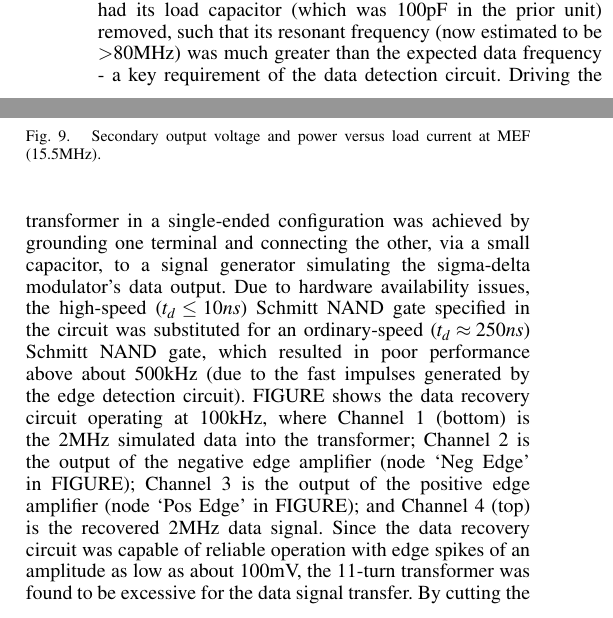
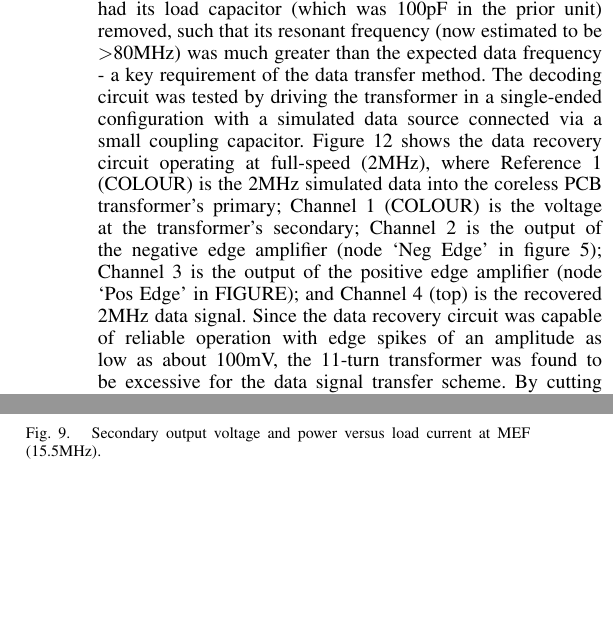
Before and after one commit to markbroadmeadowqut/AUPEC2014_MC, a LaTeX paper (AUPEC2014_MC.tex): two parts of the columns of page 5 of 7 before the commit and two parts of the columns of page 6 of 8 after it, joined at a grey line, cut so that both start at the same text, the shorter picture padded with empty space. Compiled offline with pdfLaTeX.

Commit message:
1st Draft

```diff
--- a/AUPEC2014_MC.tex
+++ b/AUPEC2014_MC.tex
@@ -563,9 +563,10 @@ Figure \ref{fig:NoRect} shows the test transformer's calculated and measured inp
 	\end{figure}
 
 	\subsection{Data Recovery}
-	To test the data recovery circuit, a second PCB transformer was obtained with physical specifications identical to the unit discussed prior.  This second test transformer, however, had its load capacitor (which was 100pF in the prior unit) removed, such that its resonant frequency (now estimated to be $>$80MHz) was much greater than the expected data frequency - a key requirement of the data detection circuit.  Driving the transformer in a single-ended configuration was achieved by grounding one terminal and connecting the other, via a small capacitor, to a signal generator simulating the sigma-delta modulator's data output.  Due to hardware availability issues, the high-speed ($ t_{d} \leq 10ns $) Schmitt NAND gate specified in the circuit was substituted for an ordinary-speed ($ t_{d} \approx 250ns $) Schmitt NAND gate, which resulted in poor performance above about 500kHz (due to the fast impulses generated by the edge detection circuit).  FIGURE shows the data recovery circuit operating at 100kHz, where Channel 1 (bottom) is the 2MHz simulated data into the transformer; Channel 2 is the output of the negative edge amplifier (node `Neg Edge' in FIGURE); Channel 3 is the output of the positive edge amplifier (node `Pos Edge' in FIGURE); and Channel 4 (top) is the recovered 2MHz data signal.
-	Since the data recovery circuit was capable of reliable operation with edge spikes of an amplitude as low as about 100mV, the 11-turn transformer was found to be excessive for the data signal transfer.  By cutting the PCB copper tracks on the primary and secondary side of the transformer, the performance of the data recovery circuit was tested for a transformer consisting of five turns and three turns.  The test showed that for a 3.3V square wave input, the five-turn and three-turn transformer yielded edge spikes of amplitude approximately 170mV and 50mV respectively.  FIGURE shows the positive and negative edge spikes at the secondary of the five-turn coreless PCB transformer with a 3.3V, 2MHz primary signal applied (via a small capacitor).  Testing has demonstrated that the data recovery circuit is effective over a range of data rates and duty cycles, and that a coreless PCB transformer with as few as four to five turns can be expected to yield reliable performance.
+	To test the data recovery circuit, a second PCB transformer was obtained with physical specifications identical to the unit discussed prior.  This second test transformer, however, had its load capacitor (which was 100pF in the prior unit) removed, such that its resonant frequency (now estimated to be $>$80MHz) was much greater than the expected data frequency - a key requirement of the data transfer method.  The decoding circuit was tested by driving the transformer in a single-ended configuration with a simulated data source connected via a small coupling capacitor.  Figure \ref{fig:Data} shows the data recovery circuit operating at full-speed (2MHz), where Reference 1 (COLOUR) is the 2MHz simulated data into the coreless PCB transformer's primary; Channel 1 (COLOUR) is the voltage at the transformer's secondary; Channel 2 is the output of the negative edge amplifier (node `Neg Edge' in figure \ref{fig:TFdat}); Channel 3 is the output of the positive edge amplifier (node `Pos Edge' in FIGURE); and Channel 4 (top) is the recovered 2MHz data signal.
+	Since the data recovery circuit was capable of reliable operation with edge spikes of an amplitude as low as about 100mV, the 11-turn transformer was found to be excessive for the data signal transfer scheme.  By cutting the PCB copper tracks on the primary and secondary side of the transformer, the performance of the data recovery circuit was tested for a transformer consisting of five turns and three turns.  The test showed that for a 3.3V square wave input, the five-turn and three-turn transformer yielded edge spikes of amplitude approximately 170mV and 50mV respectively.  Figure \ref{fig:5turnTF} shows the positive and negative edge spikes at the secondary of the five-turn coreless PCB transformer with a 3.3V, 2MHz primary signal applied (via a small capacitor).  Testing has demonstrated that the data recovery circuit is effective over a range of data rates and duty cycles, and that a coreless PCB transformer with as few as four to five turns can be expected to yield reliable performance at this data rate.
 
+	%Due to hardware availability issues, the high-speed ($ t_{d} \leq 10ns $) Schmitt NAND gate specified in the circuit was substituted for an ordinary-speed ($ t_{d} \approx 250ns $) Schmitt NAND gate, which resulted in poor performance above about 500kHz (due to the fast impulses generated by the edge detection circuit).
 	\begin{figure}[t]
 		\centering
 		\includegraphics[width=0.8\columnwidth]{./img/DataCropped}
```
Also changed, not shown: img/BIvsSE.pdf (added), img/TFdat_BW.pdf (added), img/TFpwrclk_BW.pdf (added), img/TFpwrclk_BasicCol.pdf (added), img/TFpwrclk_FullCol.pdf (added), AUPEC2014_MC.tex (7 more changed lines), 4 other files.
